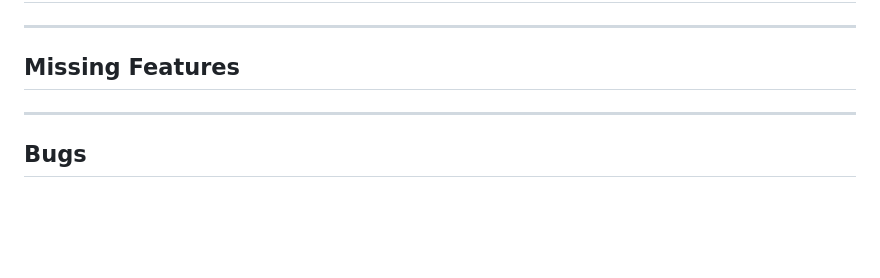
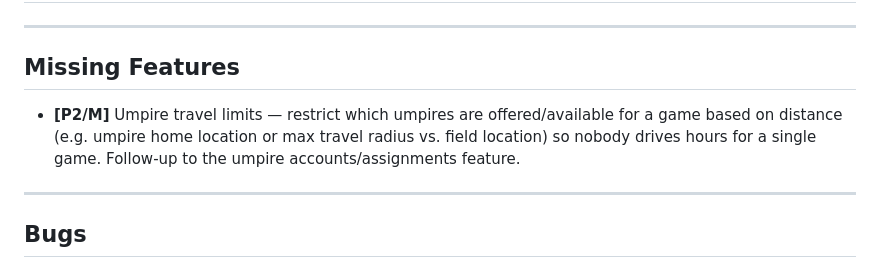
Before and after one commit to Harnish/tourneyweb, a Markdown page: TODO.md, the part around the change. GitHub-like rendering; blank space fills up the shorter version.

Commit message:
docs: add umpire accounts design spec and travel-limit TODO
Co-Authored-By: Claude Sonnet 5.5 <noreply@anthropic.com>

```diff
--- a/TODO.md
+++ b/TODO.md
@@ -13,6 +13,8 @@ Effort: **S** small (hours) · **M** medium (a day or two) · **L** large (sever
 ---
 
 ## Missing Features
+
+- **[P2/M]** Umpire travel limits — restrict which umpires are offered/available for a game based on distance (e.g. umpire home location or max travel radius vs. field location) so nobody drives hours for a single game. Follow-up to the umpire accounts/assignments feature.
 
 ---
 
```
Also changed, not shown: 1 other file.
